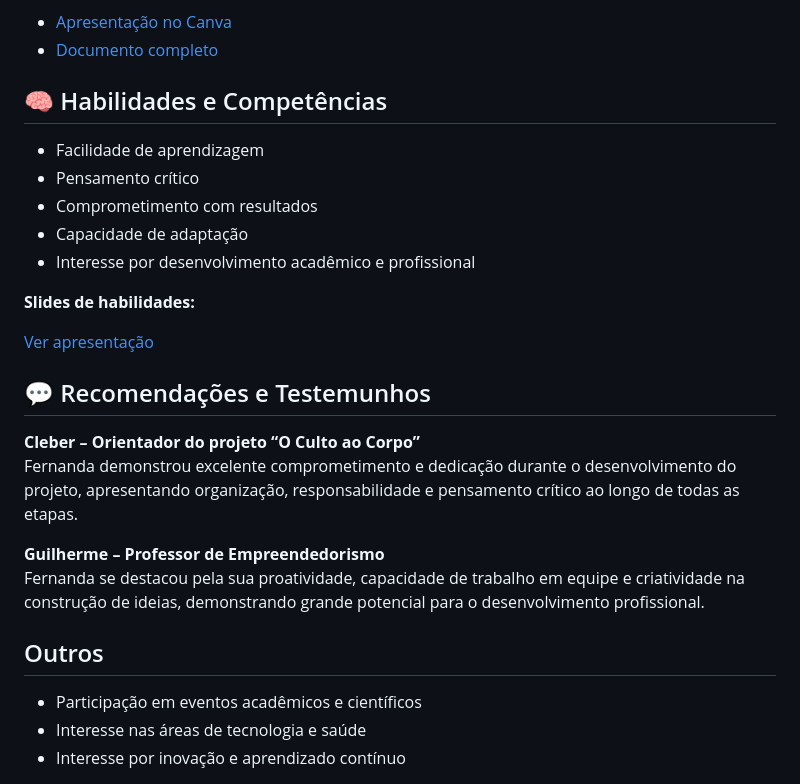
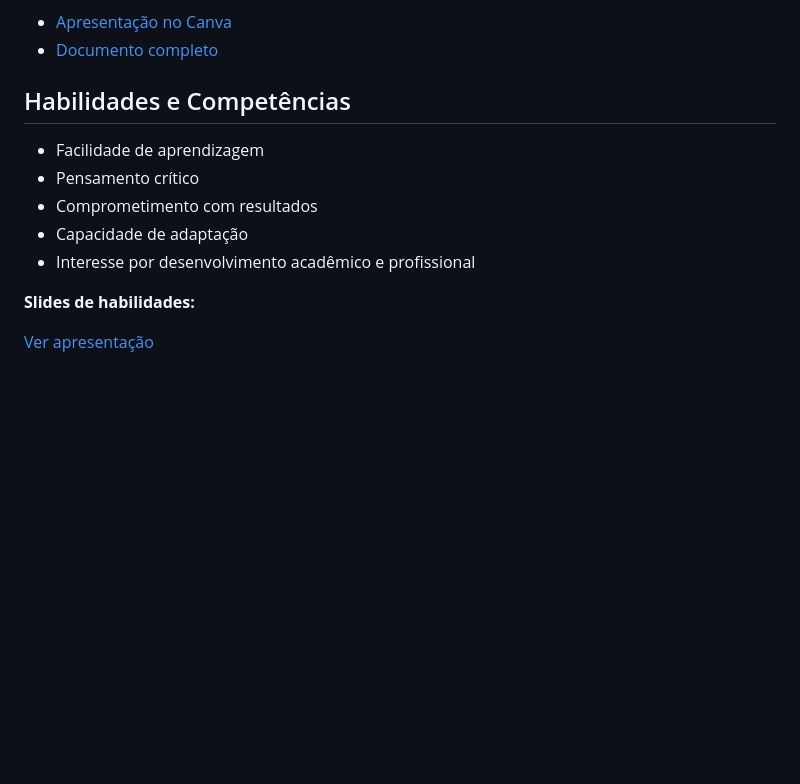
Before and after one commit to FernandaPeress/fernandaperes-repositorio, a Markdown page: README.md, the part around one of its changes. Rendered like a GitHub page; blank space fills up the shorter version.

```diff
--- a/README.md
+++ b/README.md
@@ -97,7 +121,7 @@ Sou interessada na área de tecnologia e busco constantemente aprender e desenvo
 </section>
 
 <section>
-    <h2>🧠 Habilidades e Competências</h2>
+    <h2> Habilidades e Competências</h2>
     <ul>
         <li>Facilidade de aprendizagem</li>
         <li>Pensamento crítico</li>
@@ -109,28 +133,3 @@ Sou interessada na área de tecnologia e busco constantemente aprender e desenvo
   <p><strong>Slides de habilidades:</strong></p>
 <a href="https://canva.link/7v2iwz19pe966sj" target="_blank">Ver apresentação</a>
 </section>
-
-<section>
-    <h2>💬 Recomendações e Testemunhos</h2>
-
-   <p>
-    <strong>Cleber – Orientador do projeto “O Culto ao Corpo”</strong><br>
-    Fernanda demonstrou excelente comprometimento e dedicação durante o desenvolvimento do projeto,
-    apresentando organização, responsabilidade e pensamento crítico ao longo de todas as etapas.
-</p>
-
-<p>
-    <strong>Guilherme – Professor de Empreendedorismo</strong><br>
-    Fernanda se destacou pela sua proatividade, capacidade de trabalho em equipe e criatividade
-    na construção de ideias, demonstrando grande potencial para o desenvolvimento profissional.
-</p>
-</section>
-
-<section>
-    <h2>Outros</h2>
-    <ul>
-        <li>Participação em eventos acadêmicos e científicos</li>
-        <li>Interesse nas áreas de tecnologia e saúde</li>
-        <li>Interesse por inovação e aprendizado contínuo</li>
-    </ul>
-</section>
```
Also changed, not shown: other parts of README.md (+26 -2 lines).
